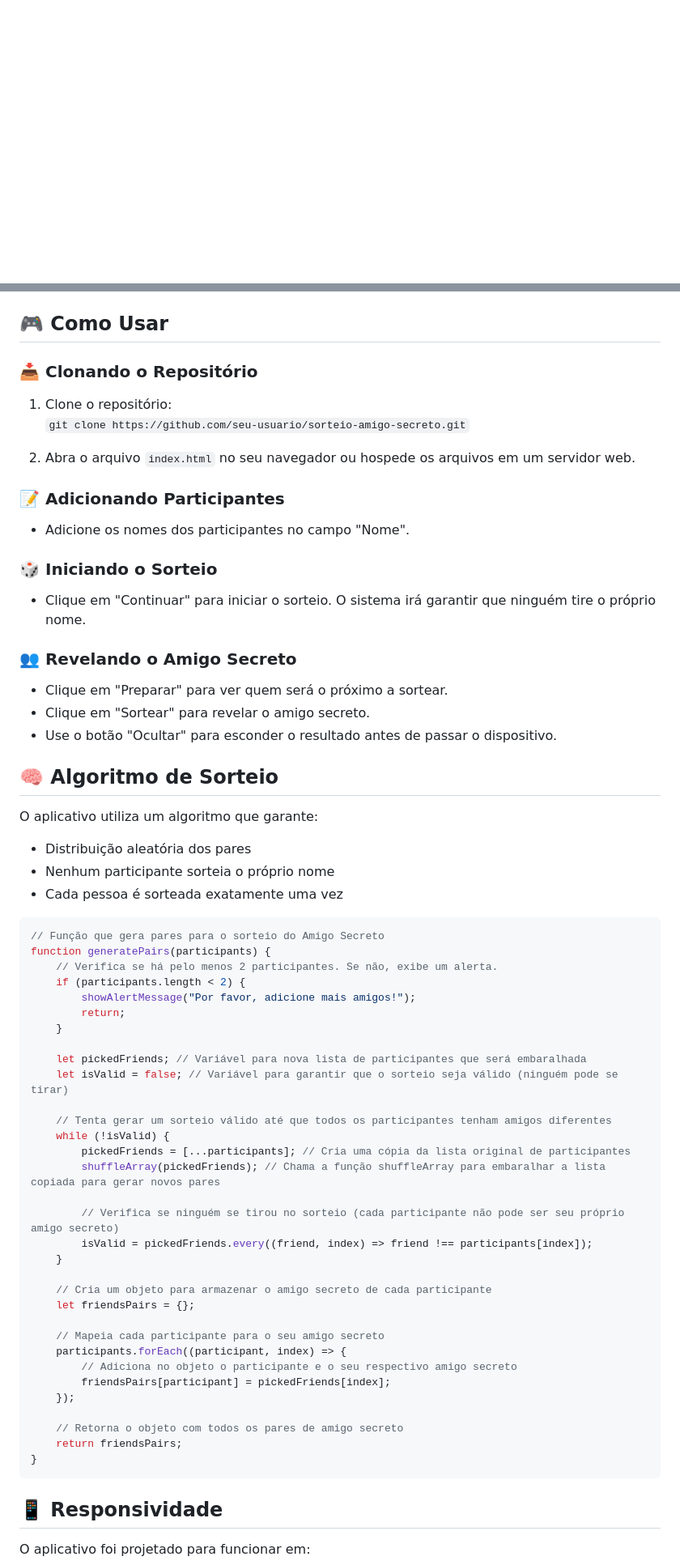
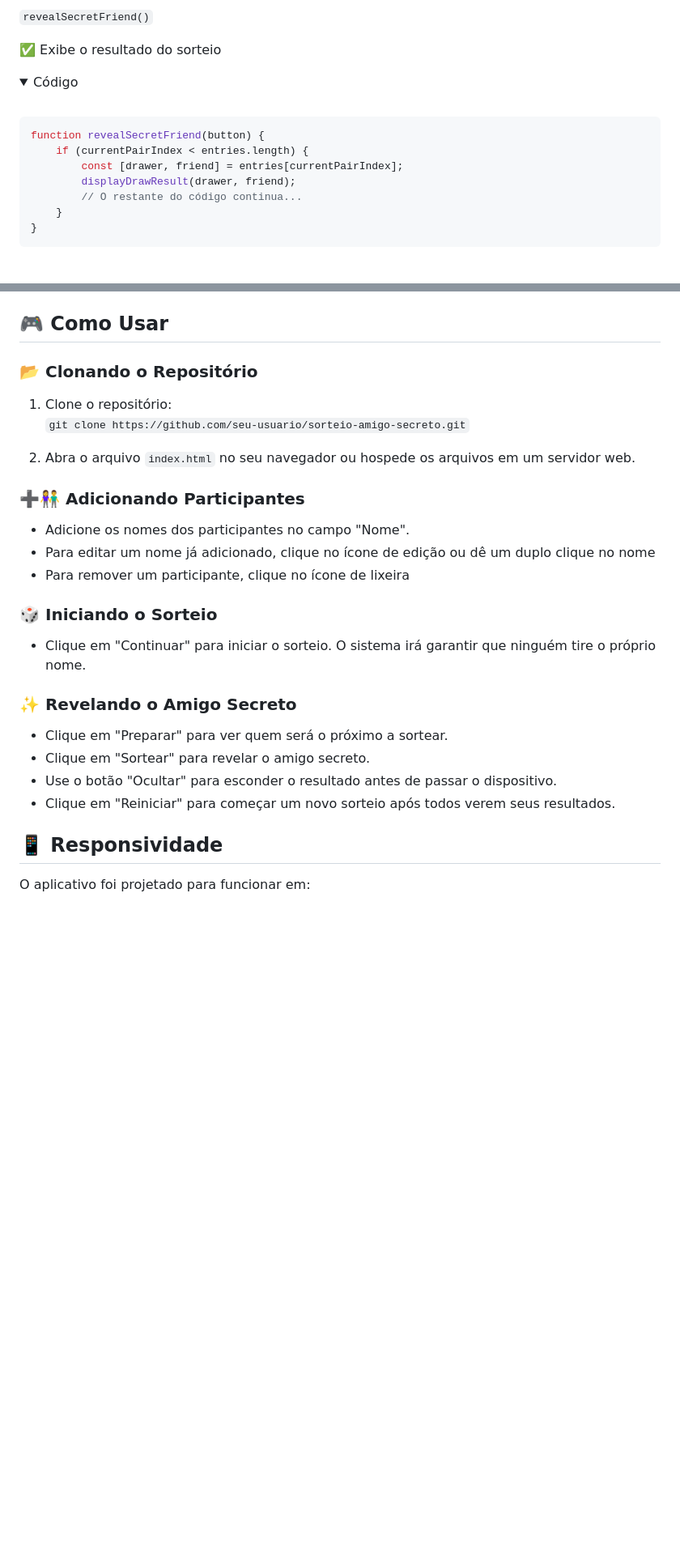
Before and after one commit to rodrigobold/amigo-secreto-desafio, a Markdown page: README.md, 2 parts joined by grey strips. Shown: that part at 81% size. Drawn GitHub-style; folded sections open; blank space fills up the shorter version.

````diff
--- a/README.md
+++ b/README.md
@@ -36,0 +146,21 @@ Um aplicativo web interativo para realizar sorteios de amigo secreto de forma si
+</details>
+<br>
+
+`revealSecretFriend()`
+
+✅ Exibe o resultado do sorteio
+
+<details>
+<summary>Código</summary>
+<br>
+
+```javascript
+function revealSecretFriend(button) {
+    if (currentPairIndex < entries.length) {
+        const [drawer, friend] = entries[currentPairIndex];
+        displayDrawResult(drawer, friend);
+        // O restante do código continua...
+    }
+}
+```
+
@@ -37,63 +170,24 @@ Um aplicativo web interativo para realizar sorteios de amigo secreto de forma si
 ## 🎮 Como Usar
 
-### 📥 Clonando o Repositório
+### 📂 Clonando o Repositório
 1. Clone o repositório:
    `git clone https://github.com/seu-usuario/sorteio-amigo-secreto.git`
 
 2. Abra o arquivo `index.html` no seu navegador ou hospede os arquivos em um servidor web.
 
-### 📝 Adicionando Participantes
+### ➕👫 Adicionando Participantes
 - Adicione os nomes dos participantes no campo "Nome".
+- Para editar um nome já adicionado, clique no ícone de edição ou dê um duplo clique no nome
+- Para remover um participante, clique no ícone de lixeira
 
 ### 🎲 Iniciando o Sorteio
 - Clique em "Continuar" para iniciar o sorteio. O sistema irá garantir que ninguém tire o próprio nome.
 
-### 👥 Revelando o Amigo Secreto
+### ✨  Revelando o Amigo Secreto
 - Clique em "Preparar" para ver quem será o próximo a sortear.
 - Clique em "Sortear" para revelar o amigo secreto.
 - Use o botão "Ocultar" para esconder o resultado antes de passar o dispositivo.
-
-## 🧠 Algoritmo de Sorteio
-O aplicativo utiliza um algoritmo que garante:
-
-- Distribuição aleatória dos pares
-- Nenhum participante sorteia o próprio nome
-- Cada pessoa é sorteada exatamente uma vez
-
-```javascript
-// Função que gera pares para o sorteio do Amigo Secreto
-function generatePairs(participants) {
-    // Verifica se há pelo menos 2 participantes. Se não, exibe um alerta.
-    if (participants.length < 2) {
-        showAlertMessage("Por favor, adicione mais amigos!");
-        return;
-    }
-
-    let pickedFriends; // Variável para nova lista de participantes que será embaralhada
-    let isValid = false; // Variável para garantir que o sorteio seja válido (ninguém pode se tirar)
-
-    // Tenta gerar um sorteio válido até que todos os participantes tenham amigos diferentes
-    while (!isValid) {
-        pickedFriends = [...participants]; // Cria uma cópia da lista original de participantes
-        shuffleArray(pickedFriends); // Chama a função shuffleArray para embaralhar a lista copiada para gerar novos pares
-
-        // Verifica se ninguém se tirou no sorteio (cada participante não pode ser seu próprio amigo secreto)
-        isValid = pickedFriends.every((friend, index) => friend !== participants[index]);
-    }
-
-    // Cria um objeto para armazenar o amigo secreto de cada participante
-    let friendsPairs = {};
-
-    // Mapeia cada participante para o seu amigo secreto
-    participants.forEach((participant, index) => {
-        // Adiciona no objeto o participante e o seu respectivo amigo secreto
-        friendsPairs[participant] = pickedFriends[index];
-    });
-
-    // Retorna o objeto com todos os pares de amigo secreto
-    return friendsPairs;
-}
-```
+- Clique em "Reiniciar" para começar um novo sorteio após todos verem seus resultados.
 
 ## 📱 Responsividade
 O aplicativo foi projetado para funcionar em:
````
Also changed, not shown: other parts of README.md (+122 -10 lines), img/page.png.
